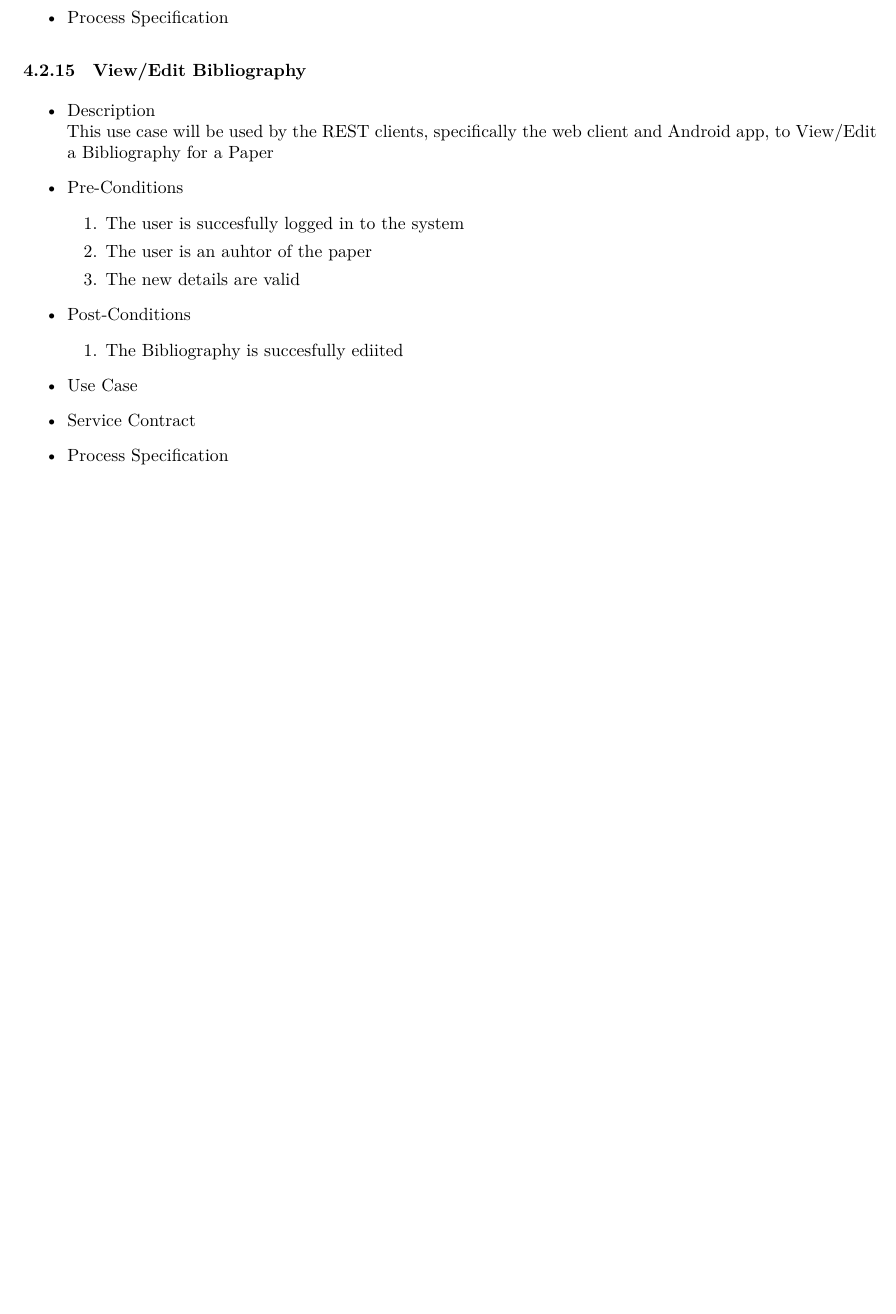
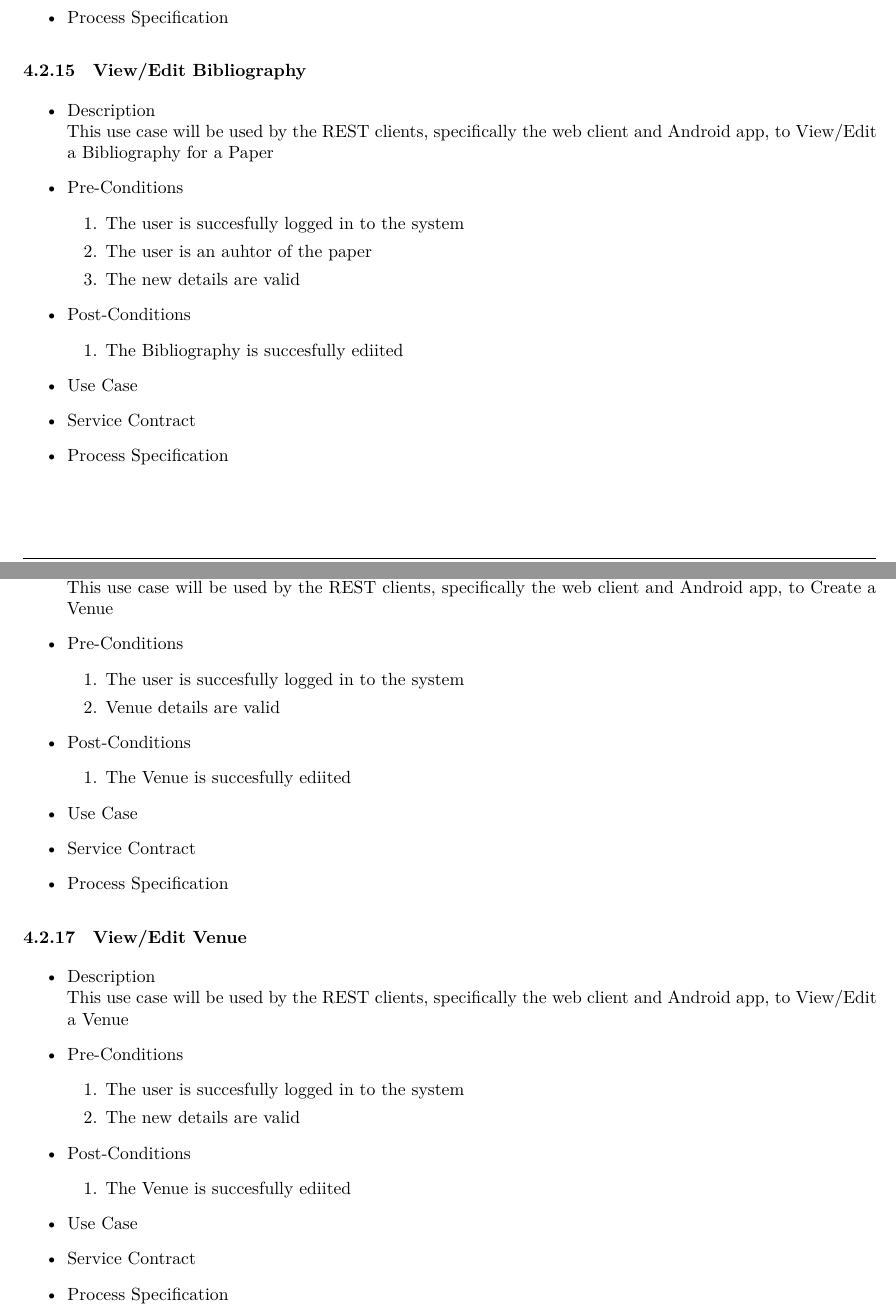
Before and after one commit to andrewbroekman/echo, a LaTeX document (docs/Requirements and Technology-Neutral Analysis and Design Specification/requirements.tex): part of page 14 of 17 before the commit and two parts of pages 14 and 15 of 17 after it, the two joined at a grey line, cut so that both start at the same text, the shorter picture padded with empty space. Compiled offline with XeLaTeX.

Commit message:
Added more details to requirements.tex, removed redundant file

```diff
--- a/docs/Requirements and Technology-Neutral Analysis and Design Specification/requirements.tex
+++ b/docs/Requirements and Technology-Neutral Analysis and Design Specification/requirements.tex
@@ -638,6 +640,44 @@ The RESTful API will be implemented using the HTTP protocol as a high level prot
 		\item Process Specification
 	\end{itemize}
 
+\subsubsection{Create Venue}
+	\begin{itemize}
+		\item Description\\
+			This use case will be used by the REST clients, specifically the web client and Android app, to Create a Venue
+		\item Pre-Conditions
+			\begin{enumerate}
+				\item The user is succesfully logged in to the system
+				\item Venue details are valid
+			\end{enumerate}
+		\item Post-Conditions
+			\begin{enumerate}
+				\item The Venue is succesfully ediited
+
+			\end{enumerate}
+		\item Use Case
+		\item Service Contract
+		\item Process Specification
+	\end{itemize}
+
+\subsubsection{View/Edit Venue}
+	\begin{itemize}
+		\item Description\\
+			This use case will be used by the REST clients, specifically the web client and Android app, to View/Edit a Venue
+		\item Pre-Conditions
+			\begin{enumerate}
+				\item The user is succesfully logged in to the system
+				\item The new details are valid
+			\end{enumerate}
+		\item Post-Conditions
+			\begin{enumerate}
+				\item The Venue is succesfully ediited
+
+			\end{enumerate}
+		\item Use Case
+		\item Service Contract
+		\item Process Specification
+	\end{itemize}
+
 
 \subsection{Required functionality}
 
```
Also changed, not shown: final_use_case_prioritization.txt (deleted, +0 -27 lines), docs/Requirements and Technology-Neutral Analysis and Design Specification/requirements.tex (2 more changed lines).
